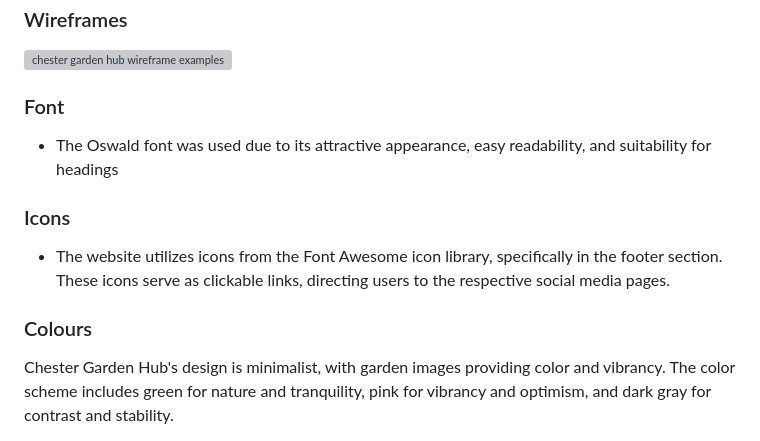
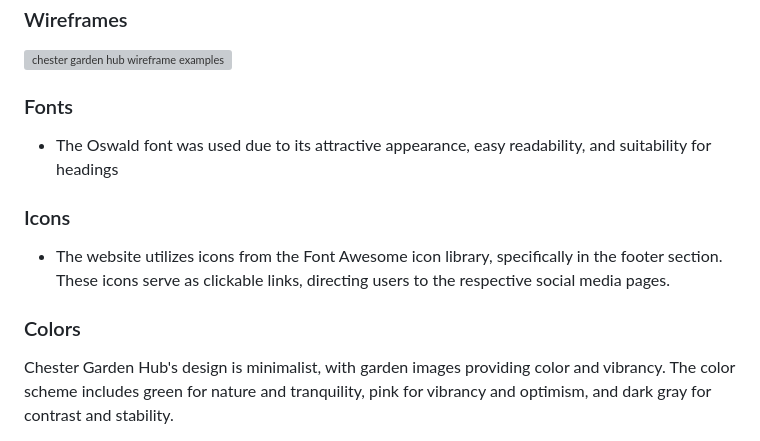
Before and after one commit to chrissuttondev/chester-garden-hub, a Markdown page: README.md, the part around the change printed below. Rendered like a GitHub page; grey boxes are pictures that could not be loaded.

```diff
--- a/README.md
+++ b/README.md
@@ -38,14 +61,14 @@ Chester Garden Hub is a site that aims to inform people and encourage them to be
 ### Wireframes
 <img src="https://github.com/chrissuttondev/chester-garden-hub/assets/136370848/aae26181-26c4-415b-bc6e-f6260767e953" alt="chester garden hub wireframe examples" width=50% height="auto">
 
-### Font
+### Fonts
 - The Oswald font was used due to its attractive appearance, easy readability, and suitability for headings
 
 ### Icons
 - The website utilizes icons from the Font Awesome icon library, specifically in the footer section. These icons serve as clickable links, directing users to the respective
   social media pages.
 
-### Colours
+### Colors
 Chester Garden Hub's design is minimalist, with garden images providing color and vibrancy. The color scheme includes green for nature and tranquility, pink for vibrancy and optimism, and dark gray for contrast and stability.
 
 ![coolors](https://github.com/chrissuttondev/chester-garden-hub/assets/136370848/4076e9af-29d0-4b22-a85d-a5764627b5d1)
```
Also changed, not shown: other parts of README.md (+32 -9 lines).
